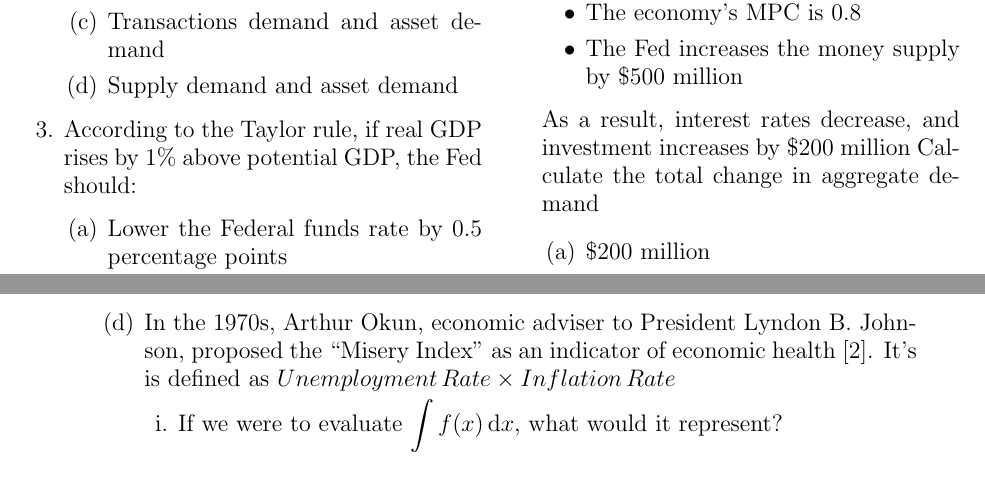
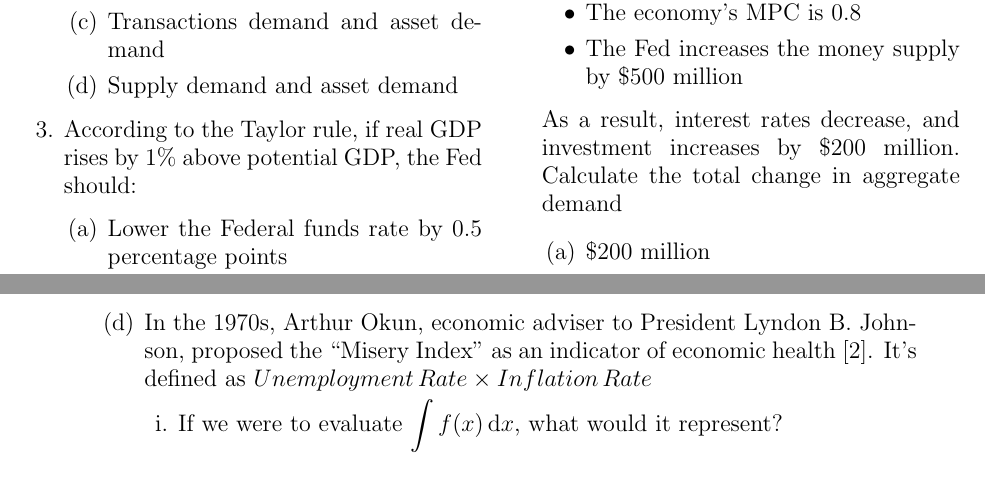
Before and after one commit to couscousdude/ch-14-handout, a LaTeX document (root.tex, which reads src/frq.tex, src/mcq.tex): two parts of pages 1 and 5 of 6, joined at a grey line, cut so that both start at the same text. Compiled offline with pdfLaTeX.

Commit message:
spelling fix

```diff
--- a/src/frq.tex
+++ b/src/frq.tex
@@ -57,7 +57,7 @@ your final answer. Use a pen with black or dark blue ink. \\
                               In the 1970s, Arthur Okun, economic adviser to
                               President Lyndon B. Johnson, proposed the ``Misery
                               Index'' as an indicator of economic
-                  health~\cite{inflationdata}. It's is defined as
+                              health~\cite{inflationdata}. It's defined as
                               $Unemployment\,Rate \times Inflation\,Rate$
 
                               \begin{enumerate}
--- a/src/mcq.tex
+++ b/src/mcq.tex
@@ -52,7 +52,7 @@ Circle the best answer.
           \item The Fed increases the money supply by \$500 million
         \end{itemize}
         As a result, interest rates decrease, and investment increases
-        by \$200 million Calculate the total change in aggregate demand
+        by \$200 million. Calculate the total change in aggregate demand
 
         \begin{enumerate}
           \item \$200 million
```
Lines whose indentation alone changed are shown as unchanged.
